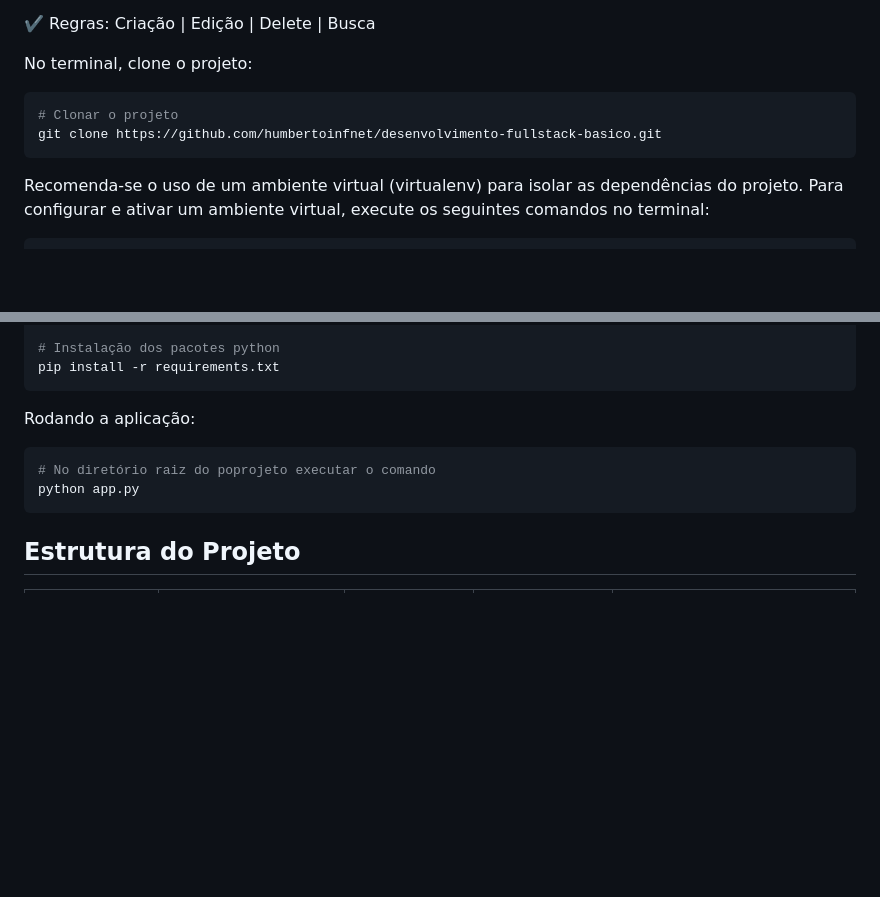
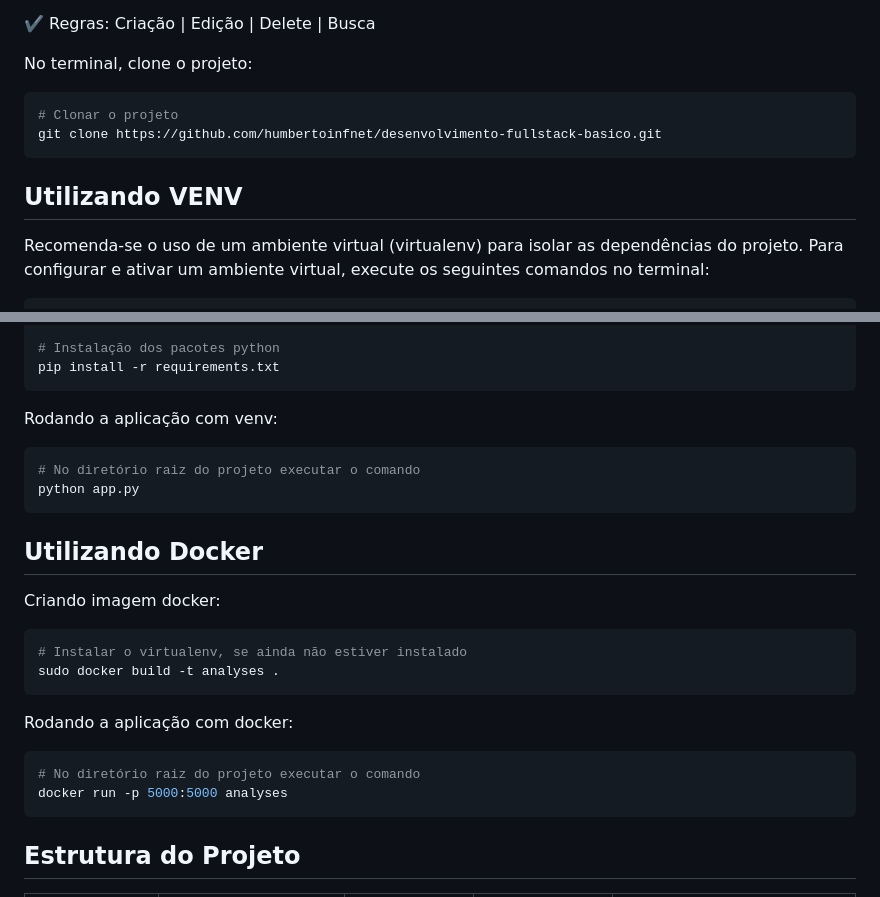
Before and after one commit to humbertoinfnet/desenvolvimento-fullstack-basico, a Markdown page: README.md, 2 parts joined by grey strips. Drawn GitHub-style; blank space fills up the shorter version.

````diff
--- a/README.md
+++ b/README.md
@@ -50,6 +50,7 @@ No terminal, clone o projeto:
 git clone https://github.com/humbertoinfnet/desenvolvimento-fullstack-basico.git
 ```
 
+## Utilizando VENV
 Recomenda-se o uso de um ambiente virtual (virtualenv) para isolar as dependências do projeto. Para configurar e ativar um ambiente virtual, execute os seguintes comandos no terminal:
 ```bash
 # Instalar o virtualenv, se ainda não estiver instalado
@@ -68,11 +69,24 @@ source venv/bin/activate
 pip install -r requirements.txt
 ```
 
-Rodando a aplicação:
+Rodando a aplicação com venv:
 
 ```bash
-# No diretório raiz do poprojeto executar o comando
+# No diretório raiz do projeto executar o comando
 python app.py
+```
+## Utilizando Docker
+Criando imagem docker:
+```bash
+# Instalar o virtualenv, se ainda não estiver instalado
+sudo docker build -t analyses .
+```
+
+Rodando a aplicação com docker:
+
+```bash
+# No diretório raiz do projeto executar o comando
+docker run -p 5000:5000 analyses
 ```
 
 ## Estrutura do Projeto
````
